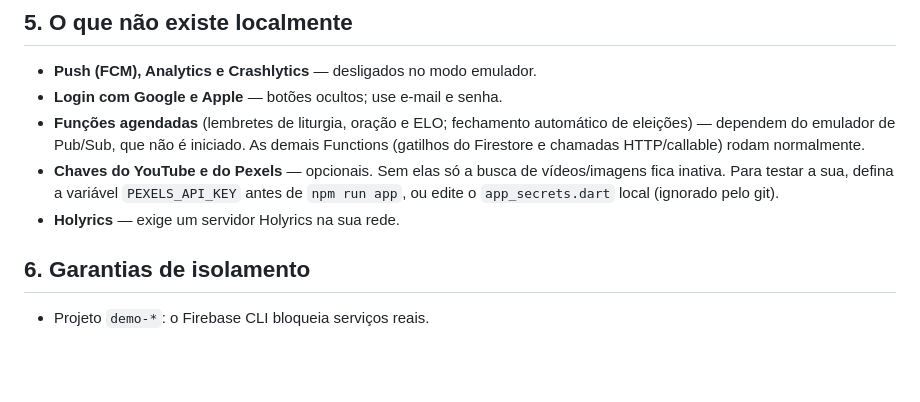
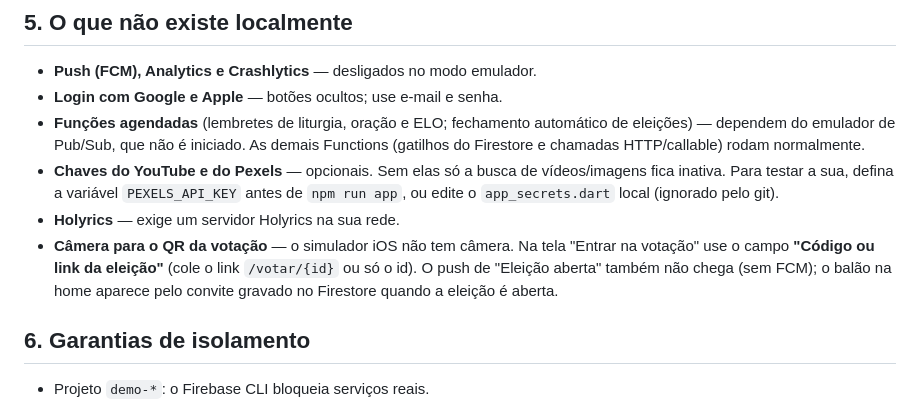
Before and after one commit to arcenojackson/app-ipe, a Markdown page: docs/DESENVOLVIMENTO_LOCAL.md, the part around the change. Rendered like a GitHub page; blank space fills up the shorter version.

Commit message:
docs: votação no app (teste local sem câmera) e ordem de publicação
Co-Authored-By: Claude Sonnet 5.5 <noreply@anthropic.com>

```diff
--- a/docs/DESENVOLVIMENTO_LOCAL.md
+++ b/docs/DESENVOLVIMENTO_LOCAL.md
@@ -219,6 +219,7 @@ cd functions && npm run test:integration         # eleições, contra o Firestor
 - **Funções agendadas** (lembretes de liturgia, oração e ELO; fechamento automático de eleições) — dependem do emulador de Pub/Sub, que não é iniciado. As demais Functions (gatilhos do Firestore e chamadas HTTP/callable) rodam normalmente.
 - **Chaves do YouTube e do Pexels** — opcionais. Sem elas só a busca de vídeos/imagens fica inativa. Para testar a sua, defina a variável `PEXELS_API_KEY` antes de `npm run app`, ou edite o `app_secrets.dart` local (ignorado pelo git).
 - **Holyrics** — exige um servidor Holyrics na sua rede.
+- **Câmera para o QR da votação** — o simulador iOS não tem câmera. Na tela "Entrar na votação" use o campo **"Código ou link da eleição"** (cole o link `/votar/{id}` ou só o id). O push de "Eleição aberta" também não chega (sem FCM); o balão na home aparece pelo convite gravado no Firestore quando a eleição é aberta.
 
 ## 6. Garantias de isolamento
 
```
Also changed, not shown: docs/mantenedores/PUBLICACAO_VOTACAO_NO_APP.md (added, +17 -0 lines).
